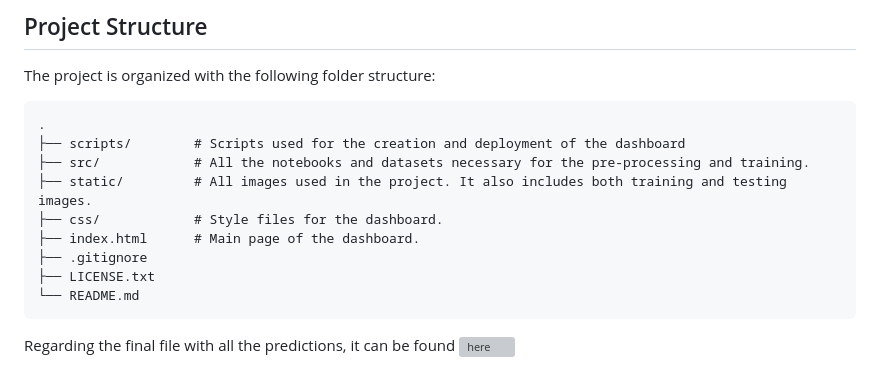
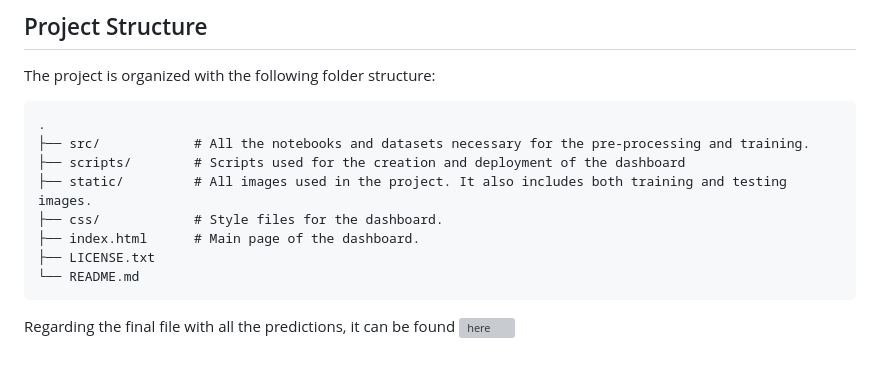
Before and after one commit to amcm329/code_of_duty_nasa_space_apps_2024, a Markdown page: README.md, the part around the change. Rendered like a GitHub page; grey boxes are pictures that could not be loaded.

````diff
--- a/README.md
+++ b/README.md
@@ -33,12 +33,11 @@ The project is organized with the following folder structure:
 
 ```
 .
+├── src/            # All the notebooks and datasets necessary for the pre-processing and training.
 ├── scripts/        # Scripts used for the creation and deployment of the dashboard
-├── src/            # All the notebooks and datasets necessary for the pre-processing and training.
 ├── static/         # All images used in the project. It also includes both training and testing images.
 ├── css/            # Style files for the dashboard.
 ├── index.html      # Main page of the dashboard.
-├── .gitignore
 ├── LICENSE.txt
 └── README.md
 ```
````
